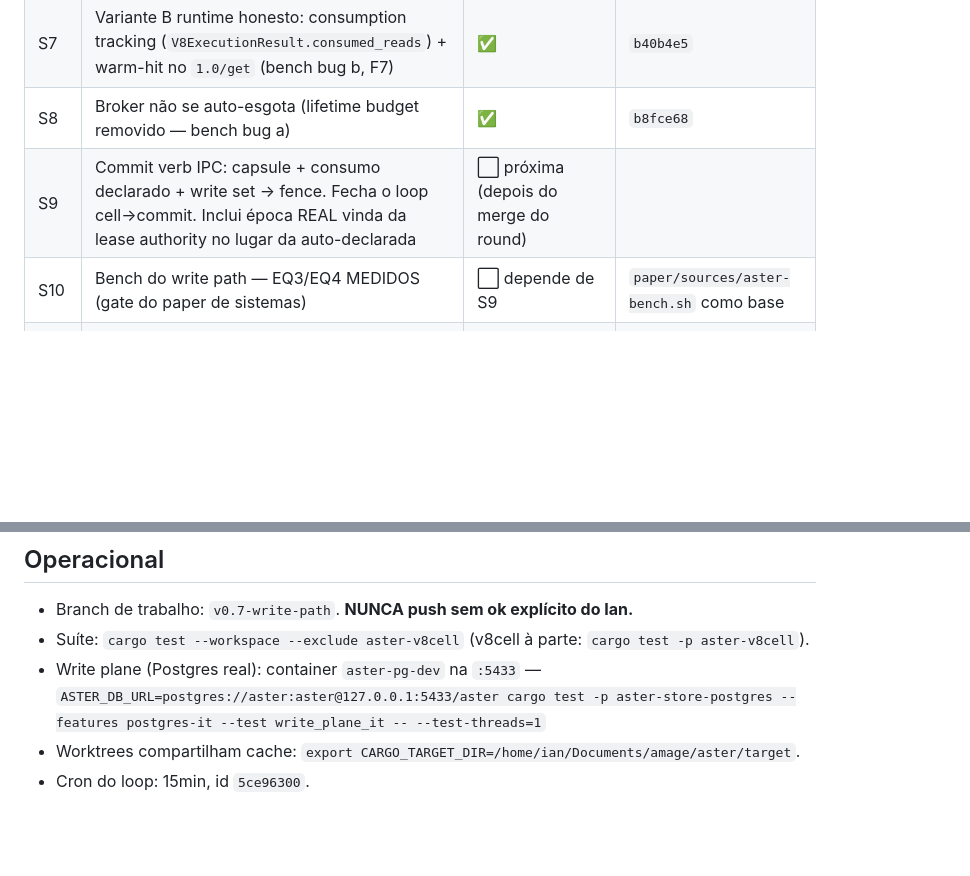
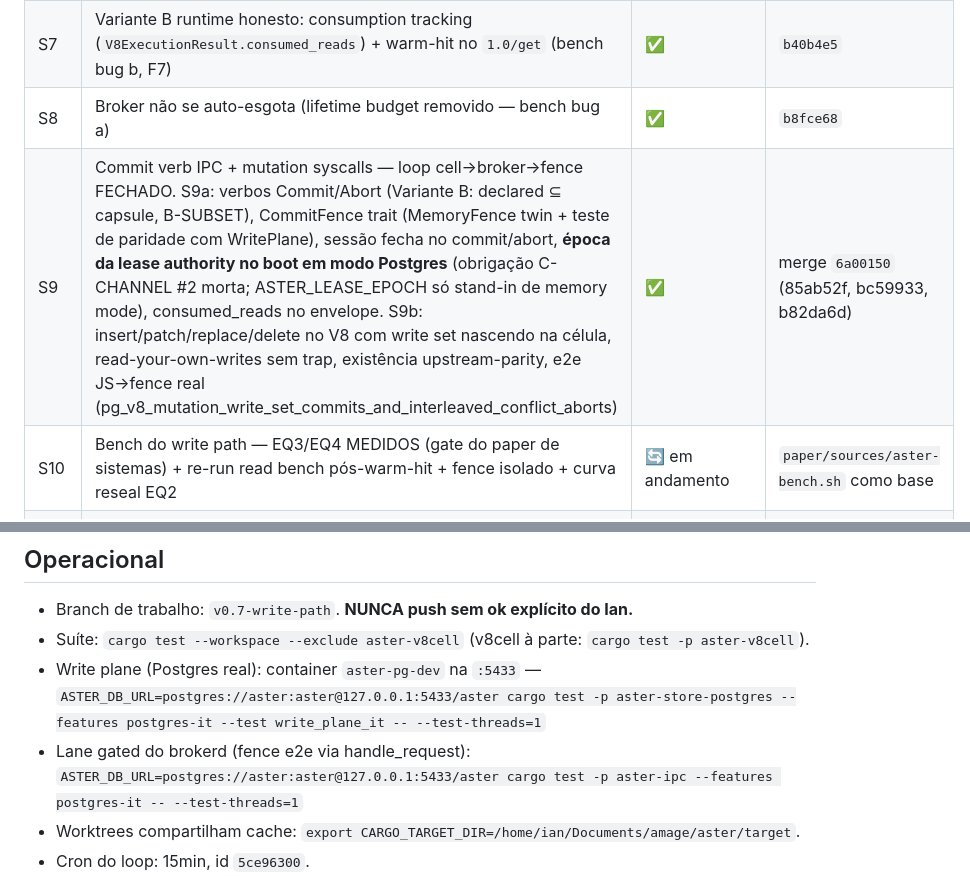
Before and after one commit to Iann29/aster, a Markdown page: V07_BOARD.md, 2 parts joined by grey strips. GitHub-like rendering; blank space fills up the shorter version.

Commit message:
docs(board): S9 concluída — loop célula→broker→fence fechado; S10 (bench) em andamento
Claude-Session: https://claude.ai/code/session_012SGhA63X7kBt5uveppUNZf

```diff
--- a/V07_BOARD.md
+++ b/V07_BOARD.md
@@ -17,8 +17,8 @@ merged.
 | S6 | Commit fence transacional (1 tx Postgres: lease FOR UPDATE + tip + conflict scan + append) | ✅ | `c615bd9` + 13 testes `write_plane_it` |
 | S7 | Variante B runtime honesto: consumption tracking (`V8ExecutionResult.consumed_reads`) + warm-hit no `1.0/get` (bench bug b, F7) | ✅ | `b40b4e5` |
 | S8 | Broker não se auto-esgota (lifetime budget removido — bench bug a) | ✅ | `b8fce68` |
-| S9 | Commit verb IPC: capsule + consumo declarado + write set → fence. Fecha o loop cell→commit. Inclui época REAL vinda da lease authority no lugar da auto-declarada | ⬜ próxima (depois do merge do round) | |
-| S10 | Bench do write path — EQ3/EQ4 MEDIDOS (gate do paper de sistemas) | ⬜ depende de S9 | `paper/sources/aster-bench.sh` como base |
+| S9 | Commit verb IPC + mutation syscalls — loop cell→broker→fence FECHADO. S9a: verbos Commit/Abort (Variante B: declared ⊆ capsule, B-SUBSET), CommitFence trait (MemoryFence twin + teste de paridade com WritePlane), sessão fecha no commit/abort, **época da lease authority no boot em modo Postgres** (obrigação C-CHANNEL #2 morta; ASTER_LEASE_EPOCH só stand-in de memory mode), consumed_reads no envelope. S9b: insert/patch/replace/delete no V8 com write set nascendo na célula, read-your-own-writes sem trap, existência upstream-parity, e2e JS→fence real (pg_v8_mutation_write_set_commits_and_interleaved_conflict_aborts) | ✅ | merge `6a00150` (85ab52f, bc59933, b82da6d) |
+| S10 | Bench do write path — EQ3/EQ4 MEDIDOS (gate do paper de sistemas) + re-run read bench pós-warm-hit + fence isolado + curva reseal EQ2 | 🔄 em andamento | `paper/sources/aster-bench.sh` como base |
 | S11 | TLA+ do fence/GC/failover com TLC rodado de verdade (F8 — junta mais fraca): positivo 14,8M estados / 6 invariantes OK; negativos F1-reuse→I3 e no-pin→I2 violam como previsto | ✅ | `656bc91` + addendum `885ef9b` |
 | S12 | Paper "Authenticate the Reads, Not the Code" — Ian Lucas Beé, draft 9.588 palavras + CLAIMS.md | ✅ draft (reconciliação pós-merge no review) | `cb8c630` |
 
@@ -85,6 +85,8 @@ reportar status e encerrar o turno.
 - Suíte: `cargo test --workspace --exclude aster-v8cell` (v8cell à parte: `cargo test -p aster-v8cell`).
 - Write plane (Postgres real): container `aster-pg-dev` na `:5433` —
   `ASTER_DB_URL=postgres://aster:aster@127.0.0.1:5433/aster cargo test -p aster-store-postgres --features postgres-it --test write_plane_it -- --test-threads=1`
+- Lane gated do brokerd (fence e2e via handle_request):
+  `ASTER_DB_URL=postgres://aster:aster@127.0.0.1:5433/aster cargo test -p aster-ipc --features postgres-it -- --test-threads=1`
 - Worktrees compartilham cache: `export CARGO_TARGET_DIR=/home/ian/Documents/amage/aster/target`.
 - Cron do loop: 15min, id `5ce96300`.
 - Fontes do paper/teorema: `paper/sources/` (teorema completo em `ctt.txt`,
```
